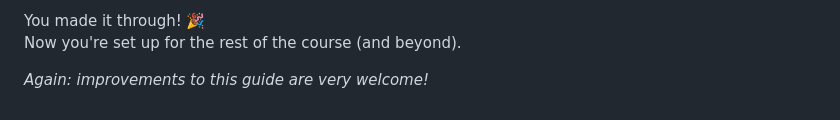
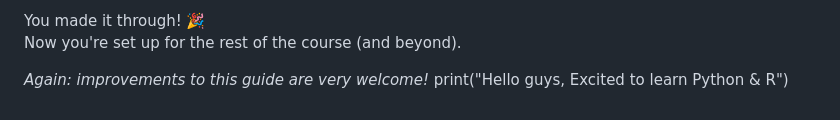
Before and after one commit to brry/fpsetup, a Markdown page: README.md, the part around the change. Drawn GitHub-style.

Commit message:
Added a Python print line at the end of README (by Sharmy Ann James for Homework 1)

```diff
--- a/README.md
+++ b/README.md
@@ -77,3 +77,4 @@ You made it through! 🎉
 Now you're set up for the rest of the course (and beyond).
 
 *Again: improvements to this guide are very welcome!*
+print("Hello guys, Excited to learn Python & R")
```
